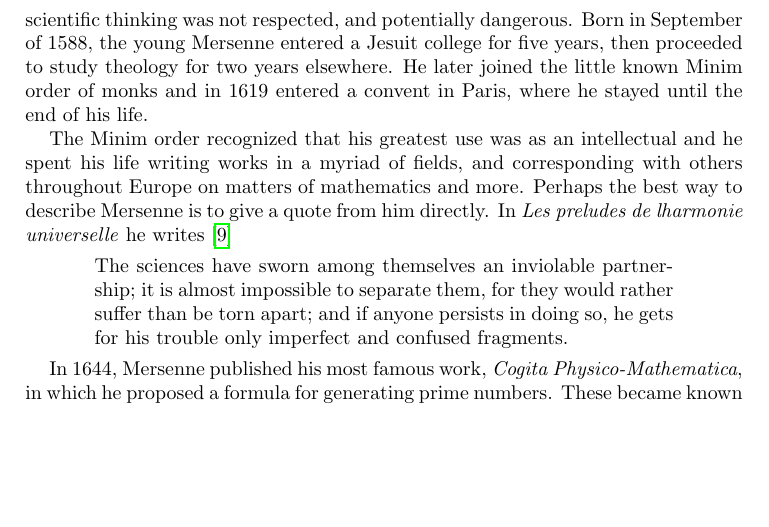
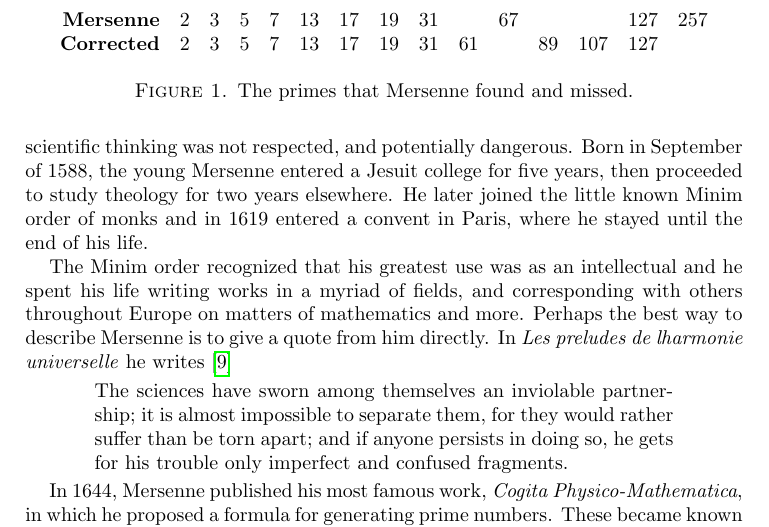
Before and after one commit to tdooner/cwru-math303-final-project, a LaTeX paper (paper/paper.tex, which reads paper/evan.tex): part of page 2 of 5, cut at the place of the change, the shorter picture padded with empty space. Compiled offline with pdfLaTeX.

Commit message:
Add table of mersenne conjecture

```diff
--- a/paper/evan.tex
+++ b/paper/evan.tex
@@ -43,6 +43,14 @@ composite number, a composite number will be generated. This can be shown by...
 %%%%%%%%%%%%%%%%%%%%%%%%%%%%%%%%%%%%%%%%%%%%%%%%%%%%%%%%%%%%%%%
 \subsection{The Mersenne Conjecture}
 %%%%%%%%%%%%%%%%%%%%%%%%%%%%%%%%%%%%%%%%%%%%%%%%%%%%%%%%%%%%%%%
+\begin{figure}
+\begin{tabular}{rcccccccccccccc}
+\textbf{Mersenne}&2&3&5&7&13&17&19&31&&67&&&127&257\\
+\textbf{Corrected}&2&3&5&7&13&17&19&31&61&&89&107&127&
+\end{tabular}
+\caption{The primes that Mersenne found and missed.}
+\label{fig:conj}
+\end{figure}
 
 The first of three Mersenne Conjectures appeared in Mersenne’s 1644 publication of
 \textit{Cogita Physico-Mathematica}, in which Mersenne postulated that primes are generated for p = 2, 3, 5,
```
Also changed, not shown: paper/evan.tex (7 more changed lines), 1 other file.
